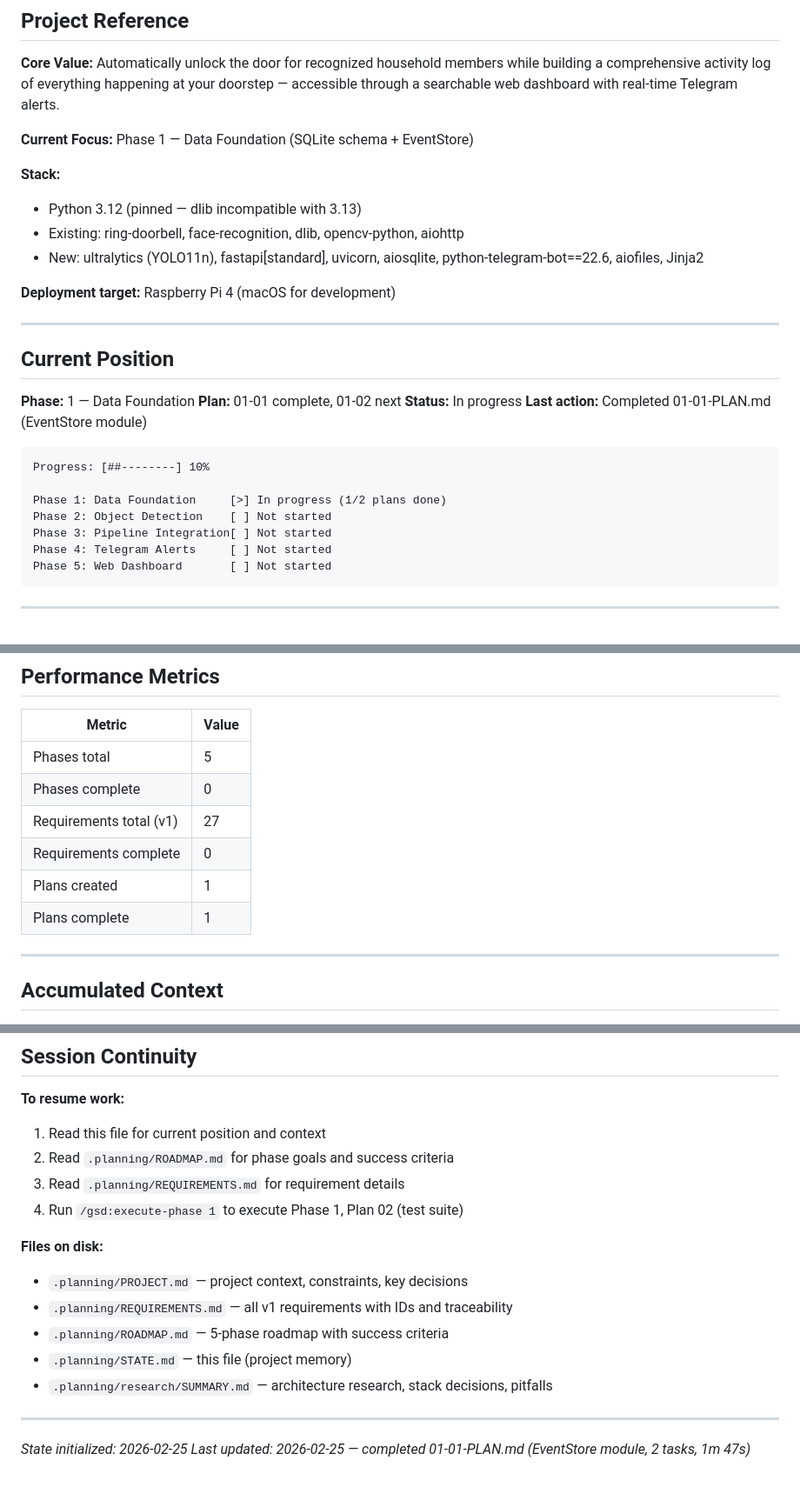
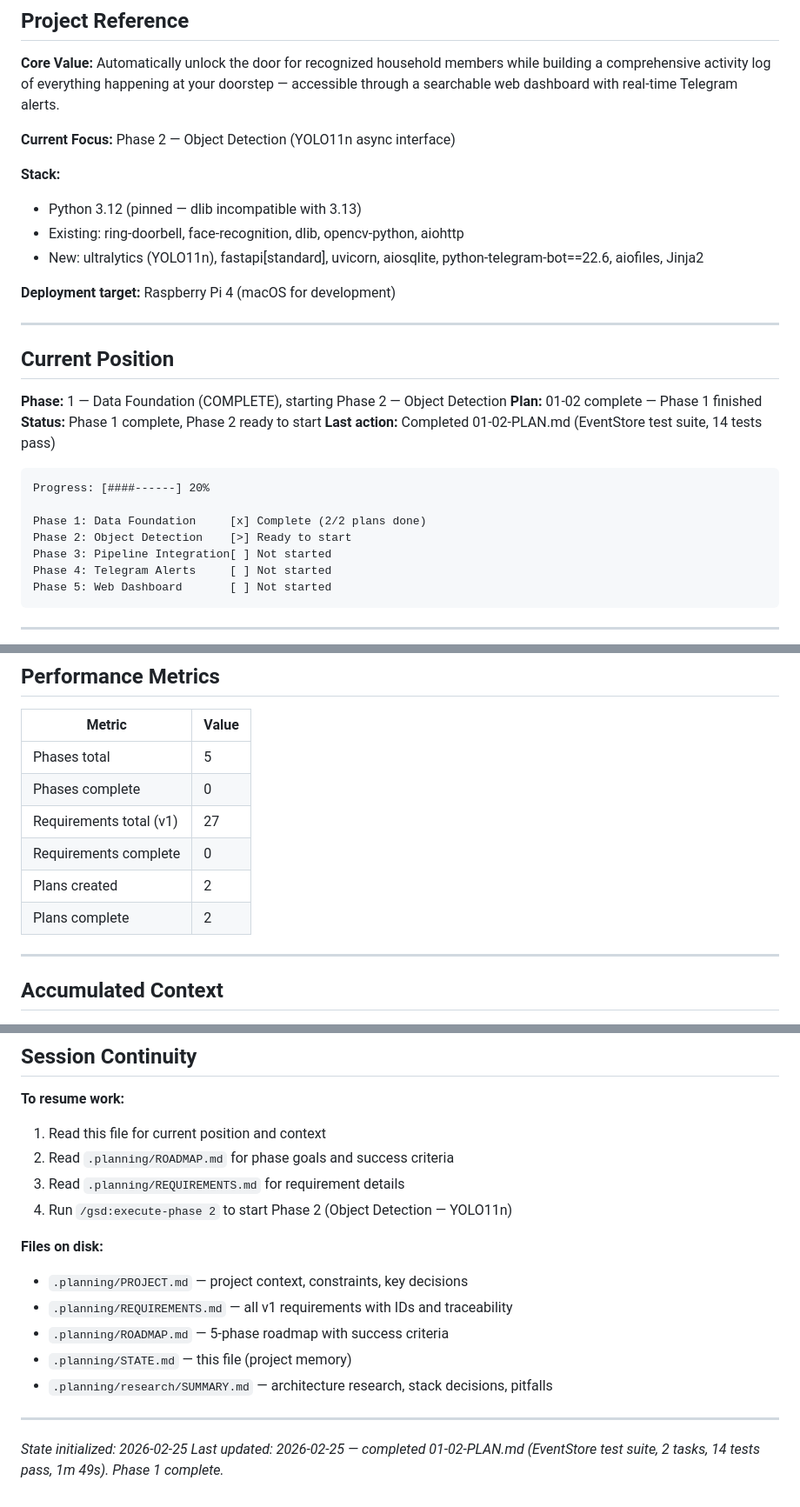
Before and after one commit to bhartiyashesh/watchtower, a Markdown page: .planning/STATE.md, 3 parts joined by grey strips. Shown at 87% size. GitHub-like rendering.

Commit message:
docs(01-02): complete EventStore test suite plan execution
- 14 tests passing (all DATA-01..DATA-06 covered)
- Phase 1 Data Foundation complete (2/2 plans done)
- STATE.md advanced to Phase 2 ready
- ROADMAP.md updated: Phase 1 marked complete, 2/2 plans

````diff
--- a/.planning/STATE.md
+++ b/.planning/STATE.md
@@ -8,7 +8,7 @@
 
 **Core Value:** Automatically unlock the door for recognized household members while building a comprehensive activity log of everything happening at your doorstep — accessible through a searchable web dashboard with real-time Telegram alerts.
 
-**Current Focus:** Phase 1 — Data Foundation (SQLite schema + EventStore)
+**Current Focus:** Phase 2 — Object Detection (YOLO11n async interface)
 
 **Stack:**
 - Python 3.12 (pinned — dlib incompatible with 3.13)
@@ -21,16 +21,16 @@
 
 ## Current Position
 
-**Phase:** 1 — Data Foundation
-**Plan:** 01-01 complete, 01-02 next
-**Status:** In progress
-**Last action:** Completed 01-01-PLAN.md (EventStore module)
+**Phase:** 1 — Data Foundation (COMPLETE), starting Phase 2 — Object Detection
+**Plan:** 01-02 complete — Phase 1 finished
+**Status:** Phase 1 complete, Phase 2 ready to start
+**Last action:** Completed 01-02-PLAN.md (EventStore test suite, 14 tests pass)
 
 ```
-Progress: [##--------] 10%
+Progress: [####------] 20%
 
-Phase 1: Data Foundation     [>] In progress (1/2 plans done)
-Phase 2: Object Detection    [ ] Not started
+Phase 1: Data Foundation     [x] Complete (2/2 plans done)
+Phase 2: Object Detection    [>] Ready to start
 Phase 3: Pipeline Integration[ ] Not started
 Phase 4: Telegram Alerts     [ ] Not started
 Phase 5: Web Dashboard       [ ] Not started
@@ -46,8 +46,8 @@ Phase 5: Web Dashboard       [ ] Not started
 | Phases complete | 0 |
 | Requirements total (v1) | 27 |
 | Requirements complete | 0 |
-| Plans created | 1 |
-| Plans complete | 1 |
+| Plans created | 2 |
+| Plans complete | 2 |
 
 ---
 
@@ -109,7 +111,7 @@ None currently.
 1. Read this file for current position and context
 2. Read `.planning/ROADMAP.md` for phase goals and success criteria
 3. Read `.planning/REQUIREMENTS.md` for requirement details
-4. Run `/gsd:execute-phase 1` to execute Phase 1, Plan 02 (test suite)
+4. Run `/gsd:execute-phase 2` to start Phase 2 (Object Detection — YOLO11n)
 
 **Files on disk:**
 - `.planning/PROJECT.md` — project context, constraints, key decisions
@@ -120,4 +122,4 @@ None currently.
 
 ---
 *State initialized: 2026-02-25*
-*Last updated: 2026-02-25 — completed 01-01-PLAN.md (EventStore module, 2 tasks, 1m 47s)*
+*Last updated: 2026-02-25 — completed 01-02-PLAN.md (EventStore test suite, 2 tasks, 14 tests pass, 1m 49s). Phase 1 complete.*
````
Also changed, not shown: other parts of .planning/STATE.md (+2 -0 lines), .planning/ROADMAP.md (+3 -3 lines), 1 other file.
